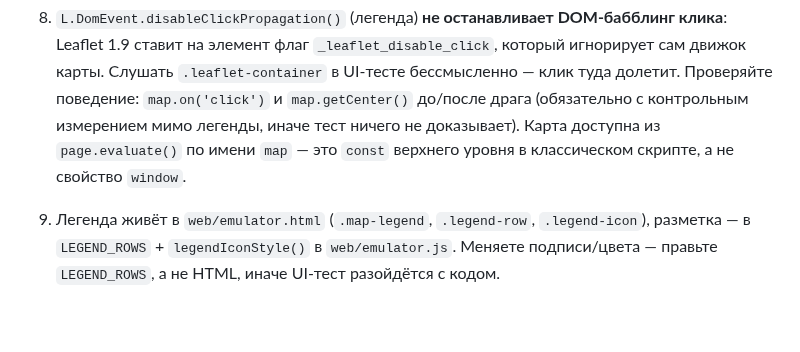
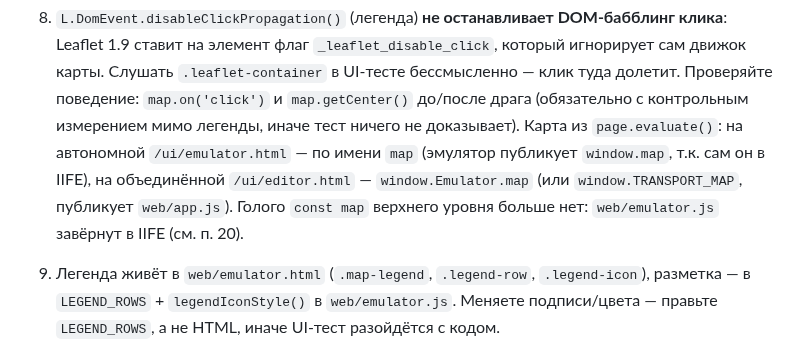
Before and after one commit to andreymaslou/chernivtsi-stops-editor, a Markdown page: docs/STATUS.md, the part around the change. GitHub-like rendering; blank space fills up the shorter version.

Commit message:
docs: update map access instructions for playwright tests

```diff
--- a/docs/STATUS.md
+++ b/docs/STATUS.md
@@ -194,8 +194,11 @@ A/B ≈ 235 → 150 мс (со счётчиками) и haversine 33 168 → 133
    игнорирует сам движок карты. Слушать `.leaflet-container` в UI-тесте бессмысленно —
    клик туда долетит. Проверяйте поведение: `map.on('click')` и `map.getCenter()` до/после
    драга (обязательно с контрольным измерением мимо легенды, иначе тест ничего не
-   доказывает). Карта доступна из `page.evaluate()` по имени `map` — это `const` верхнего
-   уровня в классическом скрипте, а не свойство `window`.
+   доказывает). Карта из `page.evaluate()`: на автономной `/ui/emulator.html` —
+   по имени `map` (эмулятор публикует `window.map`, т.к. сам он в IIFE), на
+   объединённой `/ui/editor.html` — `window.Emulator.map` (или
+   `window.TRANSPORT_MAP`, публикует `web/app.js`). Голого `const map` верхнего
+   уровня больше нет: `web/emulator.js` завёрнут в IIFE (см. п. 20).
 9. Легенда живёт в `web/emulator.html` (`.map-legend`, `.legend-row`, `.legend-icon`),
    разметка — в `LEGEND_ROWS` + `legendIconStyle()` в `web/emulator.js`. Меняете
    подписи/цвета — правьте `LEGEND_ROWS`, а не HTML, иначе UI-тест разойдётся с кодом.
```
